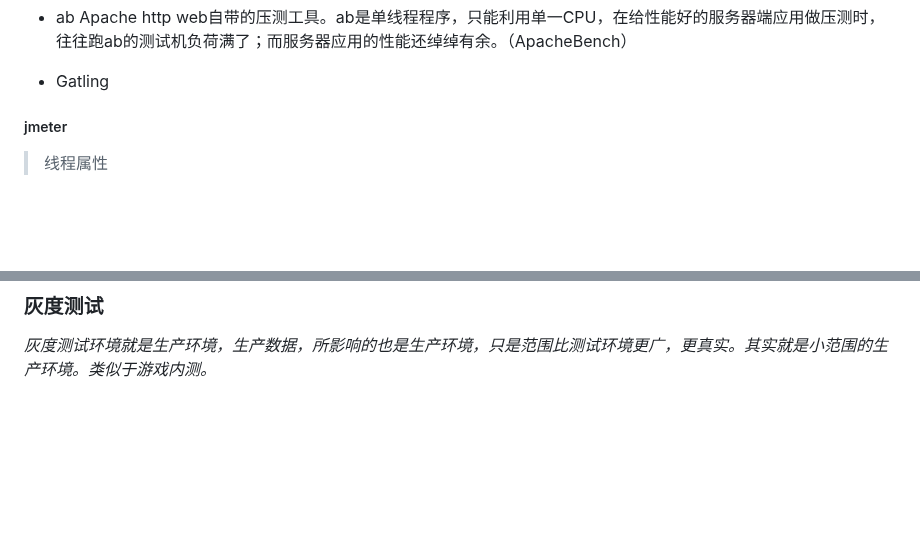
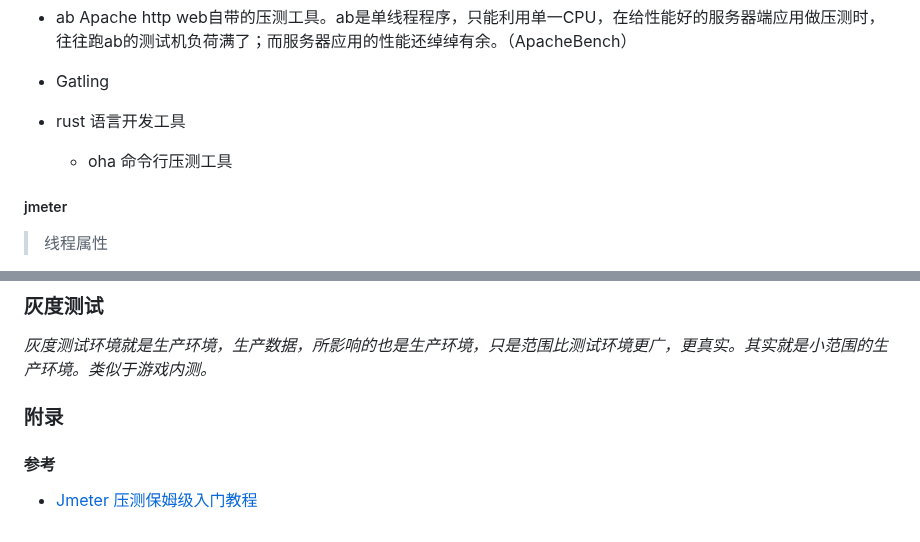
Before and after one commit to conero/lang, a Markdown page: src/SoftwareTesting.md, 2 parts joined by grey strips. Rendered like a GitHub page; blank space fills up the shorter version.

```diff
--- a/src/SoftwareTesting.md
+++ b/src/SoftwareTesting.md
@@ -63,6 +63,10 @@
 - ab     Apache http web自带的压测工具。ab是单线程程序，只能利用单一CPU，在给性能好的服务器端应用做压测时，往往跑ab的测试机负荷满了；而服务器应用的性能还绰绰有余。（ApacheBench）
 
 - Gatling
+
+- rust 语言开发工具
+
+  - oha 命令行压测工具
 
 
 
@@ -165,3 +169,11 @@ cat chinadatavalley-video.gob | vegeta plot --title "expo2022 video forum" > chi
 ### 灰度测试
 
 *灰度测试环境就是生产环境，生产数据，所影响的也是生产环境，只是范围比测试环境更广，更真实。其实就是小范围的生产环境。类似于游戏内测。*
+
+
+
+### 附录
+
+#### 参考
+
+- [Jmeter 压测保姆级入门教程](https://juejin.cn/post/7304271679009341449)
```
Also changed, not shown: src/Zig.md (+5 -3 lines).
